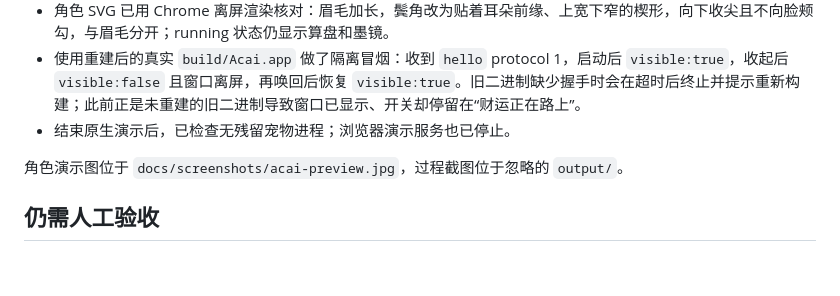
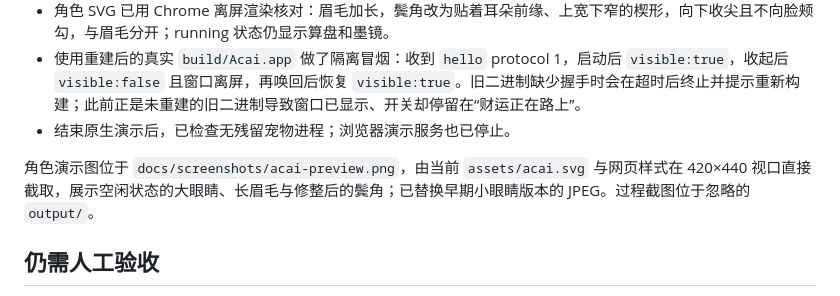
Before and after one commit to MrGuang123/dsh-pet-caishen, a Markdown page: docs/VALIDATION.md, the part around the change. GitHub-like rendering; blank space fills up the shorter version.

```diff
--- a/docs/VALIDATION.md
+++ b/docs/VALIDATION.md
@@ -68,7 +68,7 @@ HTTP 测试需要本机 loopback 监听权限。sandbox 的 EPERM 不是测试
 - 使用重建后的真实 `build/Acai.app` 做了隔离冒烟：收到 `hello` protocol 1，启动后 `visible:true`，收起后 `visible:false` 且窗口离屏，再唤回后恢复 `visible:true`。旧二进制缺少握手时会在超时后终止并提示重新构建；此前正是未重建的旧二进制导致窗口已显示、开关却停留在“财运正在路上”。
 - 结束原生演示后，已检查无残留宠物进程；浏览器演示服务也已停止。
 
-角色演示图位于 `docs/screenshots/acai-preview.jpg`，过程截图位于忽略的 `output/`。
+角色演示图位于 `docs/screenshots/acai-preview.png`，由当前 `assets/acai.svg` 与网页样式在 420×440 视口直接截取，展示空闲状态的大眼睛、长眉毛与修整后的鬓角；已替换早期小眼睛版本的 JPEG。过程截图位于忽略的 `output/`。
 
 ## 仍需人工验收
 
```
Also changed, not shown: README.md (+2 -2 lines), docs/screenshots/acai-preview.jpg (deleted), docs/screenshots/acai-preview.png (added).
